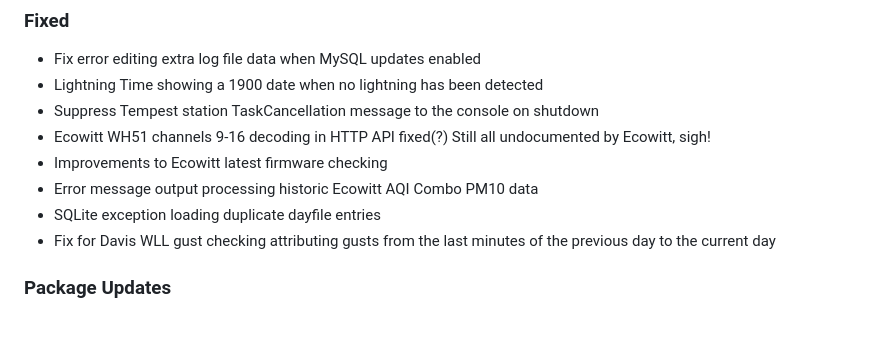
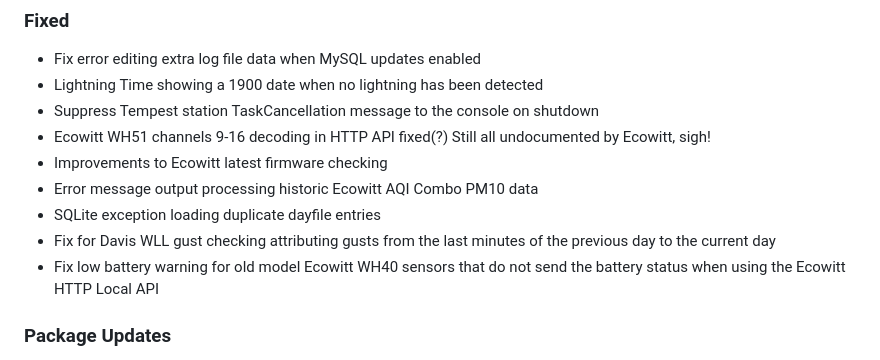
Before and after one commit to cumulusmx/CumulusMX, a Markdown page: CHANGELOG.md, the part around the change. GitHub-like rendering; blank space fills up the shorter version.

Commit message:
C:\Code\CumulusMX.Net\CHANGELOG.md Edit

```diff
--- a/CHANGELOG.md
+++ b/CHANGELOG.md
@@ -107,6 +107,7 @@ Alternatively view it [online on GitHub](https://github.com/cumulusmx/CumulusMX/
 - Error message output processing historic Ecowitt AQI Combo PM10 data
 - SQLite exception loading duplicate dayfile entries
 - Fix for Davis WLL gust checking attributing gusts from the last minutes of the previous day to the current day
+- Fix low battery warning for old model Ecowitt WH40 sensors that do not send the battery status when using the Ecowitt HTTP Local API
 
 ### Package Updates
 
```
